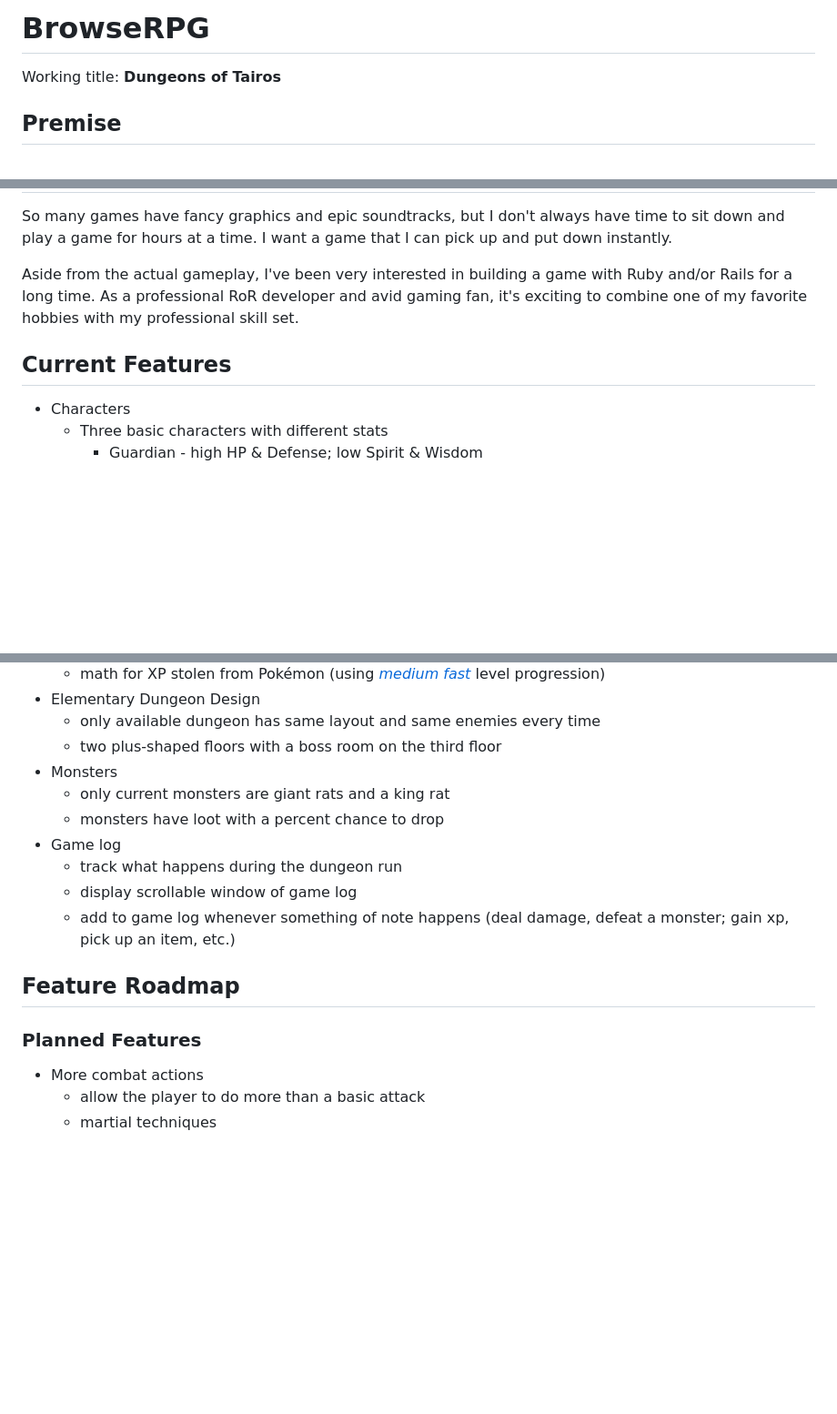
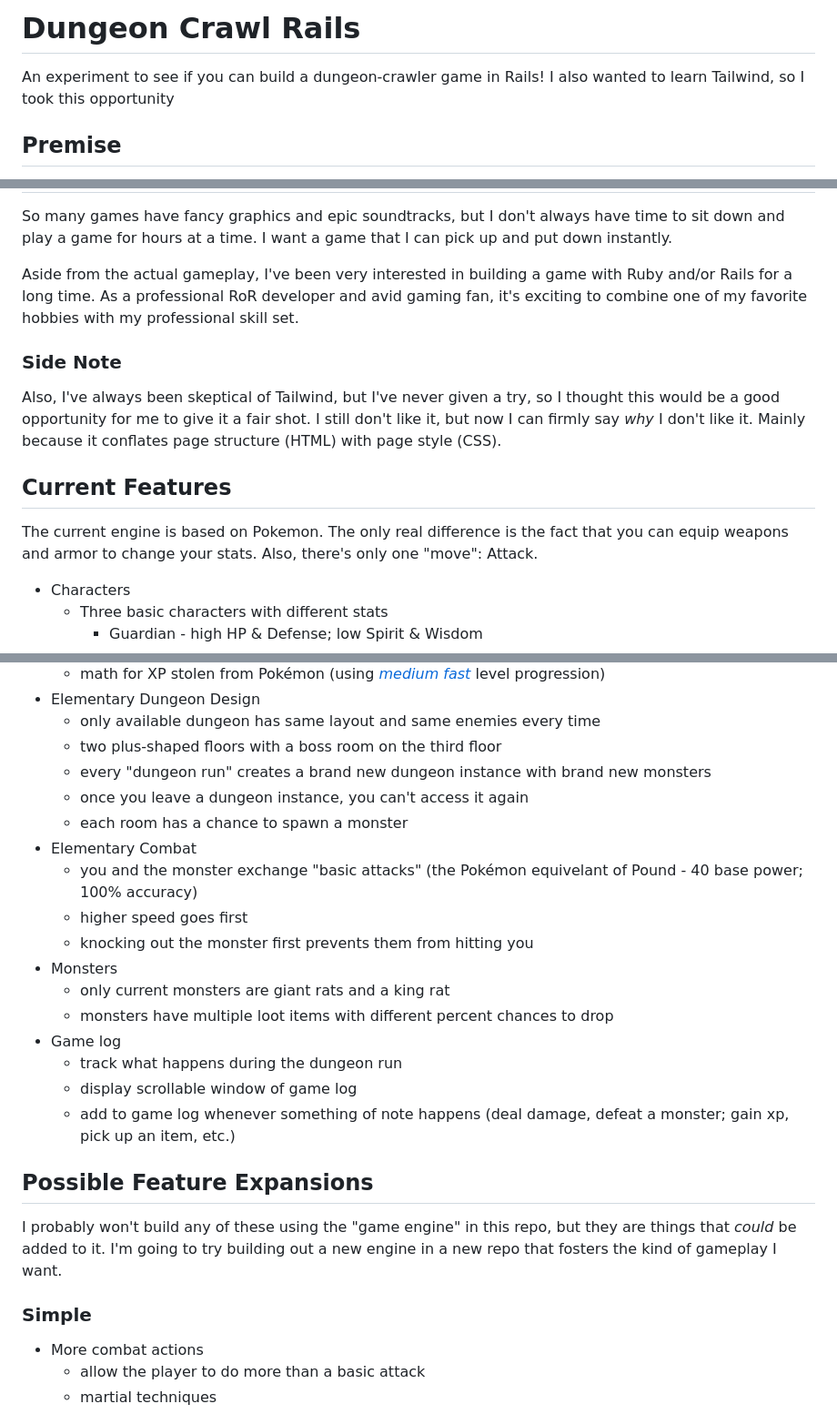
Before and after one commit to ethan-dowler/dungeon-crawl-rails, a Markdown page: README.md, 3 parts joined by grey strips. Shown: that part at 91% size. Drawn GitHub-style; blank space fills up the shorter version.

```diff
--- a/README.md
+++ b/README.md
@@ -1,6 +1,6 @@
-# BrowseRPG
+# Dungeon Crawl Rails
 
-Working title: **Dungeons of Tairos**
+An experiment to see if you can build a dungeon-crawler game in Rails! I also wanted to learn Tailwind, so I took this opportunity
 
 ## Premise
 
@@ -22,7 +22,13 @@ So many games have fancy graphics and epic soundtracks, but I don't always have
 
 Aside from the actual gameplay, I've been very interested in building a game with Ruby and/or Rails for a long time. As a professional RoR developer and avid gaming fan, it's exciting to combine one of my favorite hobbies with my professional skill set.
 
+### Side Note
+
+Also, I've always been skeptical of Tailwind, but I've never given a try, so I thought this would be a good opportunity for me to give it a fair shot. I still don't like it, but now I can firmly say _why_ I don't like it. Mainly because it conflates page structure (HTML) with page style (CSS).
+
 ## Current Features
+
+The current engine is based on Pokemon. The only real difference is the fact that you can equip weapons and armor to change your stats. Also, there's only one "move": Attack.
 
 - Characters
   - Three basic characters with different stats
@@ -43,17 +49,26 @@ Aside from the actual gameplay, I've been very interested in building a game wit
 - Elementary Dungeon Design
   - only available dungeon has same layout and same enemies every time
   - two plus-shaped floors with a boss room on the third floor
+  - every "dungeon run" creates a brand new dungeon instance with brand new monsters
+  - once you leave a dungeon instance, you can't access it again
+  - each room has a chance to spawn a monster
+- Elementary Combat
+  - you and the monster exchange "basic attacks" (the Pokémon equivelant of Pound - 40 base power; 100% accuracy)
+  - higher speed goes first
+  - knocking out the monster first prevents them from hitting you
 - Monsters
   - only current monsters are giant rats and a king rat
-  - monsters have loot with a percent chance to drop
+  - monsters have multiple loot items with different percent chances to drop
 - Game log
   - track what happens during the dungeon run
   - display scrollable window of game log
   - add to game log whenever something of note happens (deal damage, defeat a monster; gain xp, pick up an item, etc.)
 
-## Feature Roadmap
+## Possible Feature Expansions
 
-### Planned Features
+I probably won't build any of these using the "game engine" in this repo, but they are things that _could_ be added to it. I'm going to try building out a new engine in a new repo that fosters the kind of gameplay I want.
+
+### Simple
 
 - More combat actions
   - allow the player to do more than a basic attack
```
Also changed, not shown: other parts of README.md (+2 -2 lines).
